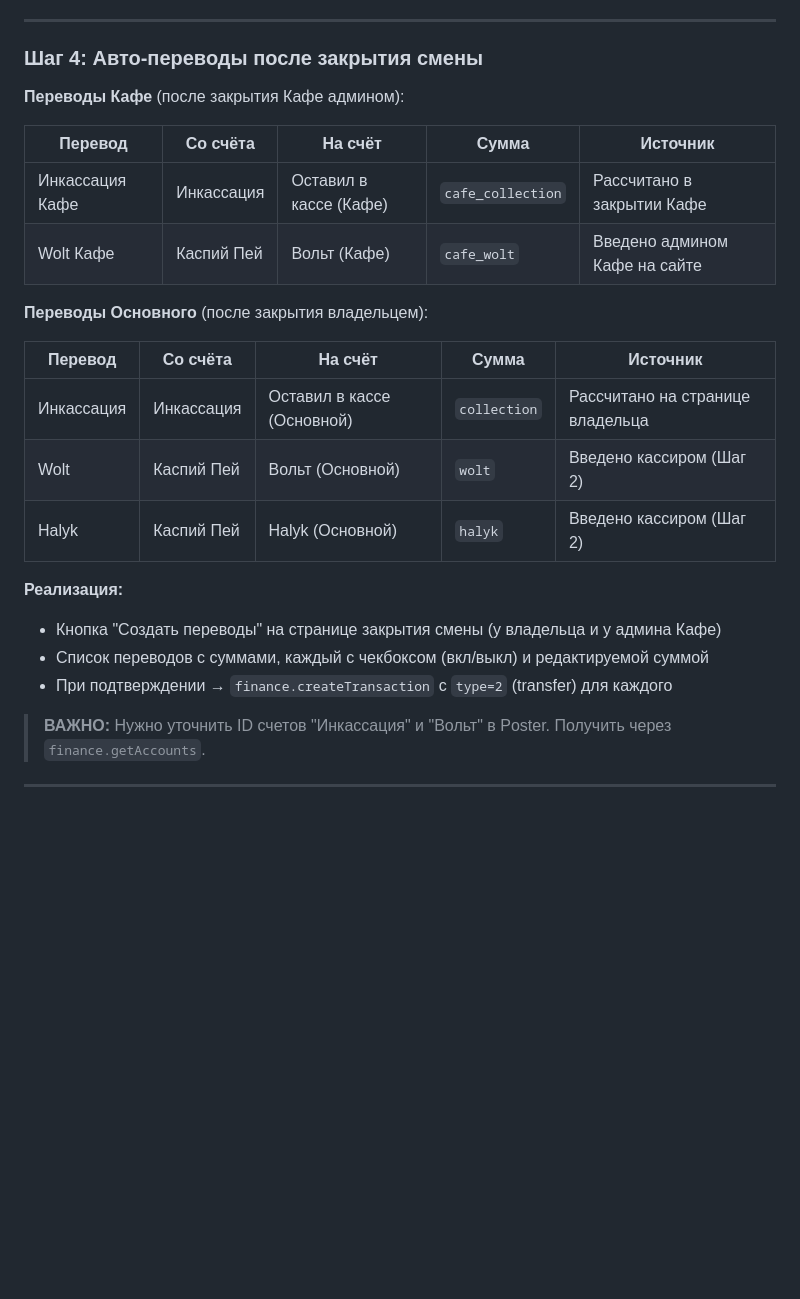
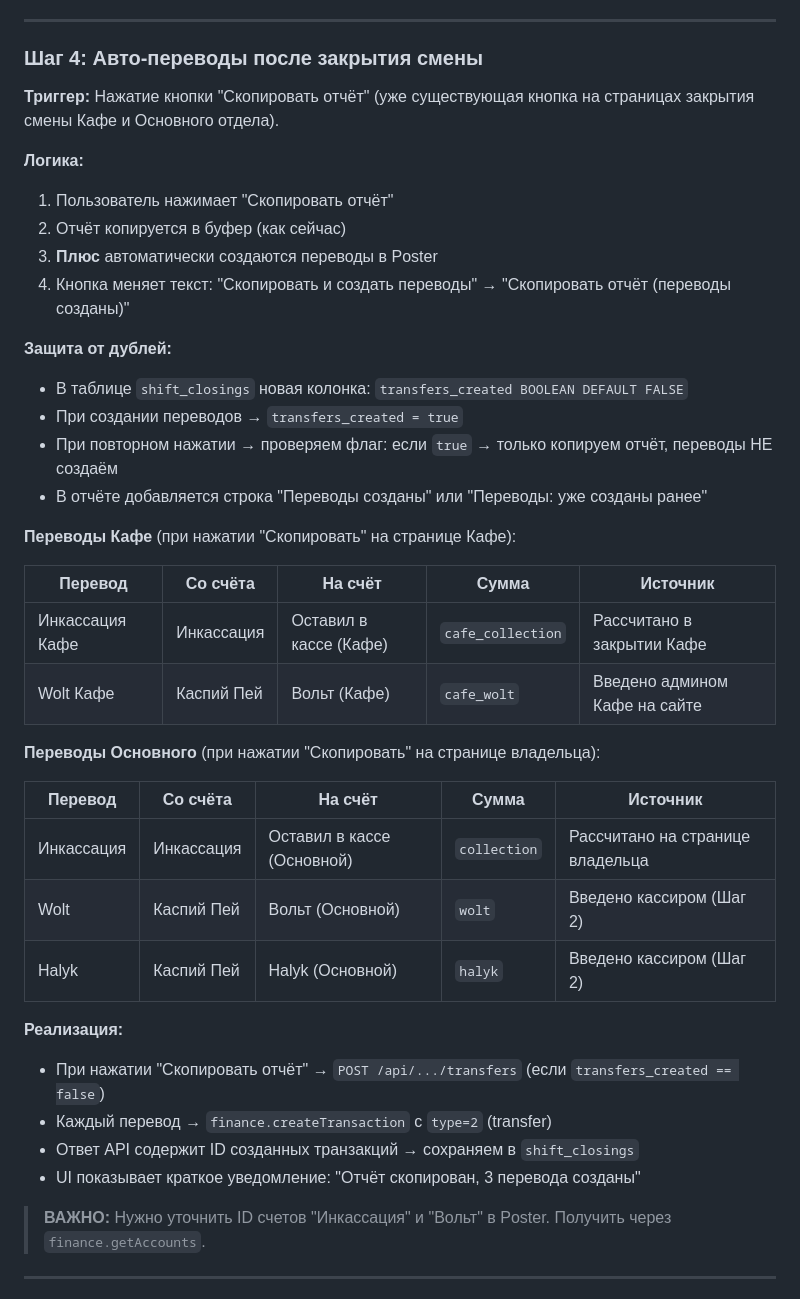
Before and after one commit to Muahhidun/poster-helper-bot, a Markdown page: PLAN.md, the part around one of its changes. Rendered like a GitHub page; blank space fills up the shorter version.

```diff
--- a/PLAN.md
+++ b/PLAN.md
@@ -135,14 +135,28 @@
 
 ### Шаг 4: Авто-переводы после закрытия смены
 
-**Переводы Кафе** (после закрытия Кафе админом):
+**Триггер:** Нажатие кнопки "Скопировать отчёт" (уже существующая кнопка на страницах закрытия смены Кафе и Основного отдела).
+
+**Логика:**
+1. Пользователь нажимает "Скопировать отчёт"
+2. Отчёт копируется в буфер (как сейчас)
+3. **Плюс** автоматически создаются переводы в Poster
+4. Кнопка меняет текст: "Скопировать и создать переводы" → "Скопировать отчёт (переводы созданы)"
+
+**Защита от дублей:**
+- В таблице `shift_closings` новая колонка: `transfers_created BOOLEAN DEFAULT FALSE`
+- При создании переводов → `transfers_created = true`
+- При повторном нажатии → проверяем флаг: если `true` → только копируем отчёт, переводы НЕ создаём
+- В отчёте добавляется строка "Переводы созданы" или "Переводы: уже созданы ранее"
+
+**Переводы Кафе** (при нажатии "Скопировать" на странице Кафе):
 
 | Перевод | Со счёта | На счёт | Сумма | Источник |
 |---------|----------|---------|-------|----------|
 | Инкассация Кафе | Инкассация | Оставил в кассе (Кафе) | `cafe_collection` | Рассчитано в закрытии Кафе |
 | Wolt Кафе | Каспий Пей | Вольт (Кафе) | `cafe_wolt` | Введено админом Кафе на сайте |
 
-**Переводы Основного** (после закрытия владельцем):
+**Переводы Основного** (при нажатии "Скопировать" на странице владельца):
 
 | Перевод | Со счёта | На счёт | Сумма | Источник |
 |---------|----------|---------|-------|----------|
@@ -151,9 +165,10 @@
 | Halyk | Каспий Пей | Halyk (Основной) | `halyk` | Введено кассиром (Шаг 2) |
 
 **Реализация:**
-- Кнопка "Создать переводы" на странице закрытия смены (у владельца и у админа Кафе)
-- Список переводов с суммами, каждый с чекбоксом (вкл/выкл) и редактируемой суммой
-- При подтверждении → `finance.createTransaction` с `type=2` (transfer) для каждого
+- При нажатии "Скопировать отчёт" → `POST /api/.../transfers` (если `transfers_created == false`)
+- Каждый перевод → `finance.createTransaction` с `type=2` (transfer)
+- Ответ API содержит ID созданных транзакций → сохраняем в `shift_closings`
+- UI показывает краткое уведомление: "Отчёт скопирован, 3 перевода созданы"
 
 > **ВАЖНО:** Нужно уточнить ID счетов "Инкассация" и "Вольт" в Poster. Получить через `finance.getAccounts`.
 
```
Also changed, not shown: other parts of PLAN.md (+23 -30 lines).
